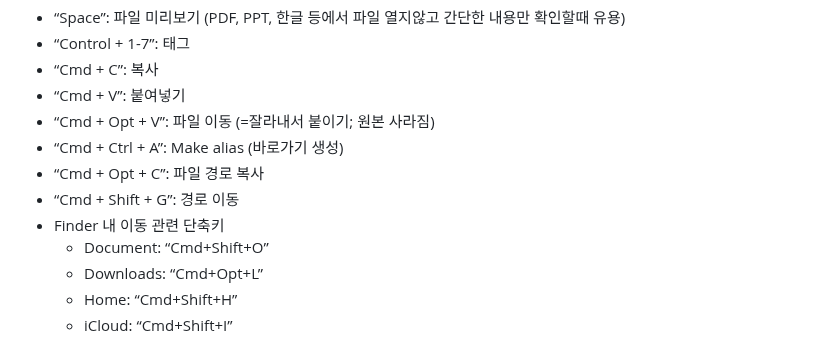
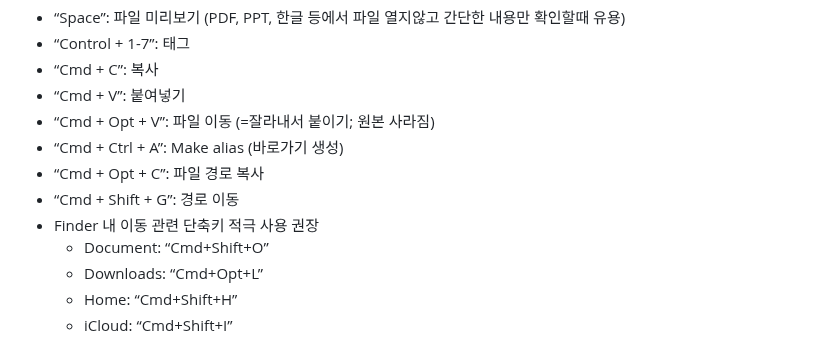
Before and after one commit to statpng/profile, a Markdown page: GettingStartedWithMacBook.md, the part around one of its changes. Rendered like a GitHub page.

```diff
--- a/GettingStartedWithMacBook.md
+++ b/GettingStartedWithMacBook.md
@@ -30,7 +32,7 @@
 - “Cmd + Ctrl + A”: Make alias (바로가기 생성)
 - “Cmd + Opt + C”: 파일 경로 복사
 - “Cmd + Shift + G”: 경로 이동
-- Finder 내 이동 관련 단축키
+- Finder 내 이동 관련 단축키 적극 사용 권장
     - Document: “Cmd+Shift+O”
     - Downloads: “Cmd+Opt+L”
     - Home: “Cmd+Shift+H”
```
Also changed, not shown: other parts of GettingStartedWithMacBook.md (+3 -1 lines).
